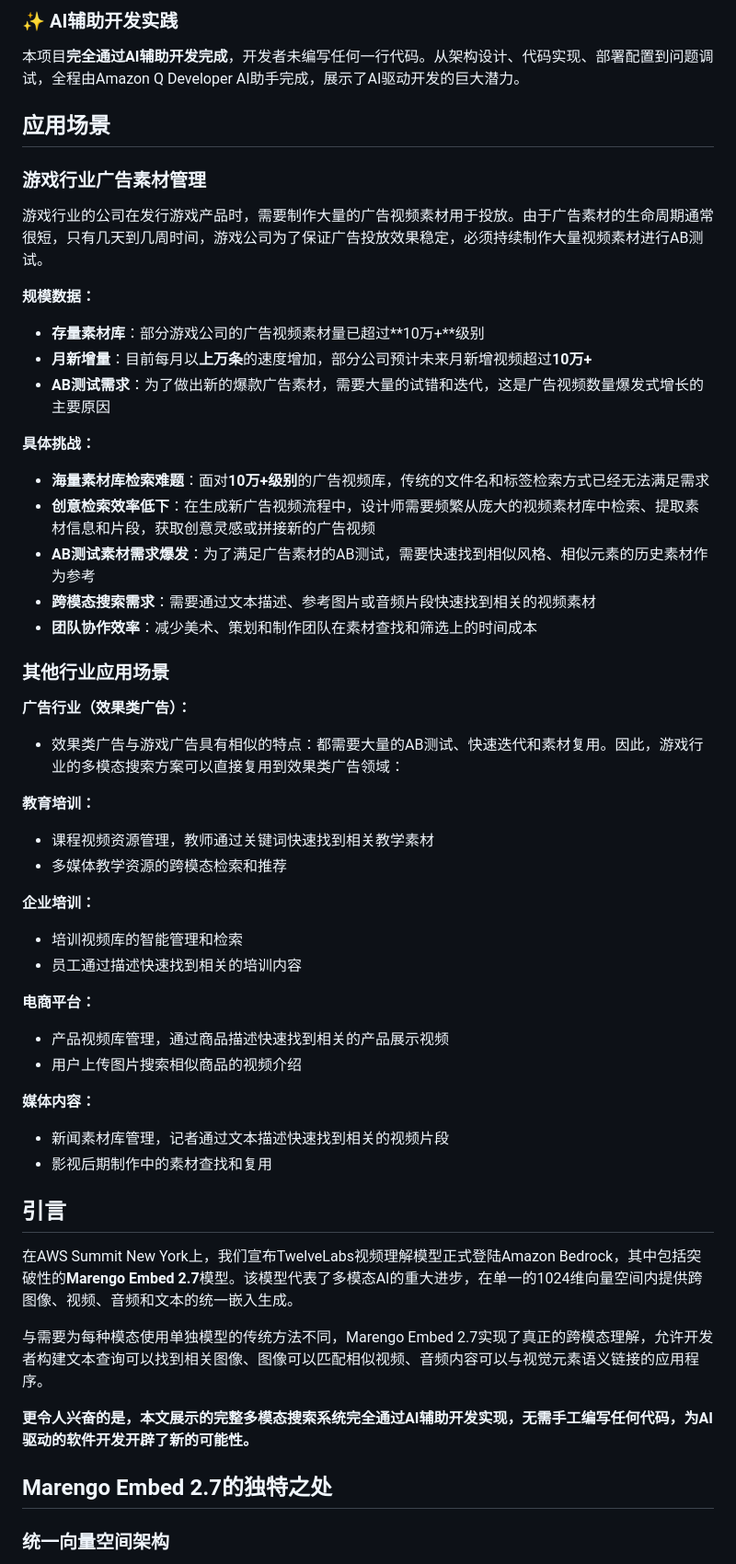
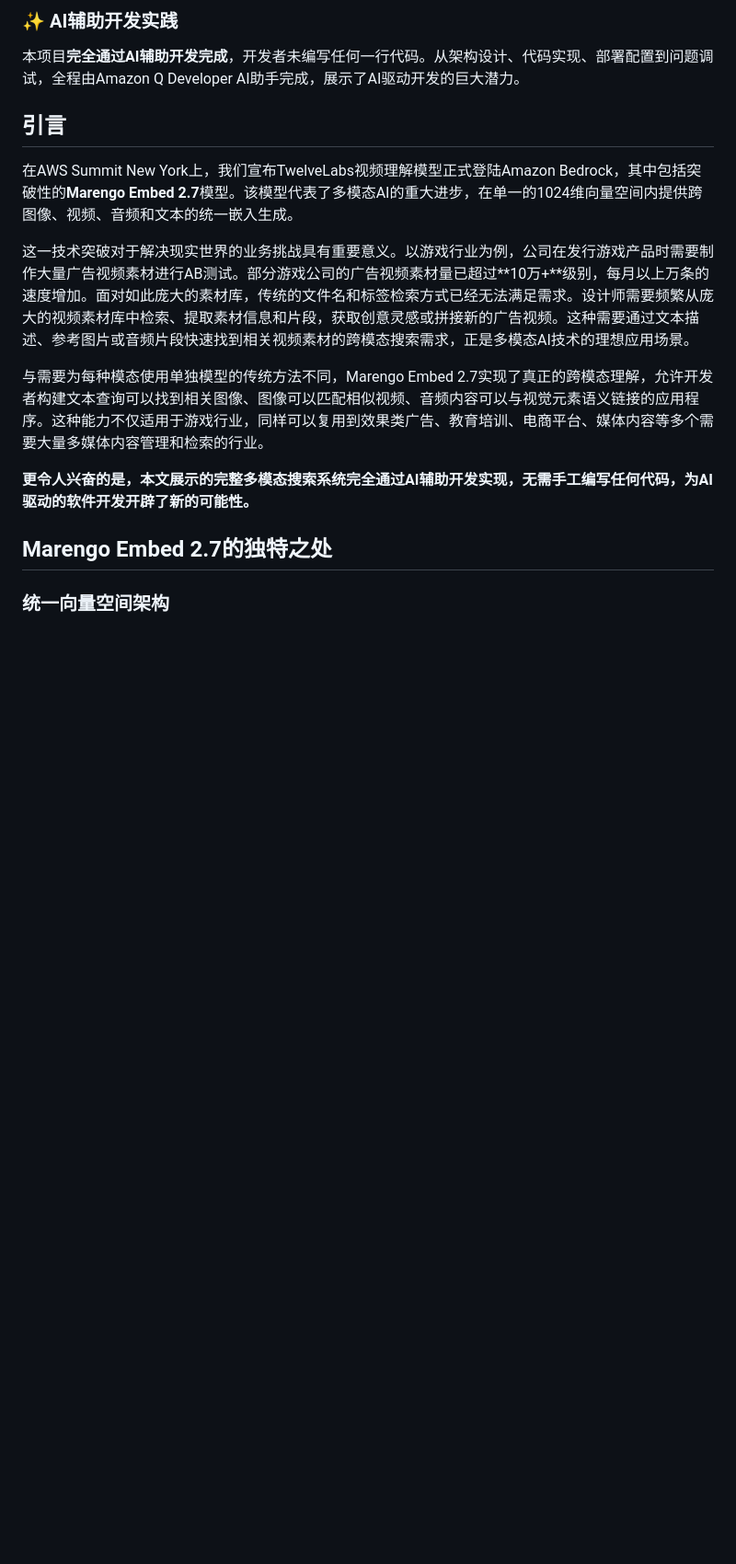
Before and after one commit to valyli/aws-multimodal-embedding, a Markdown page: BLOG_POST_PROFESSIONAL_CN.md, the part around one of its changes. Shown at 92% size. GitHub-like rendering; blank space fills up the shorter version.

```diff
--- a/BLOG_POST_PROFESSIONAL_CN.md
+++ b/BLOG_POST_PROFESSIONAL_CN.md
@@ -10,51 +10,18 @@
 ### ✨ AI辅助开发实践
 本项目**完全通过AI辅助开发完成**，开发者未编写任何一行代码。从架构设计、代码实现、部署配置到问题调试，全程由Amazon Q Developer AI助手完成，展示了AI驱动开发的巨大潜力。
 
-## 应用场景
 
-### 游戏行业广告素材管理
 
-游戏行业的公司在发行游戏产品时，需要制作大量的广告视频素材用于投放。由于广告素材的生命周期通常很短，只有几天到几周时间，游戏公司为了保证广告投放效果稳定，必须持续制作大量视频素材进行AB测试。
 
-**规模数据：**
-- **存量素材库**：部分游戏公司的广告视频素材量已超过**10万+**级别
-- **月新增量**：目前每月以**上万条**的速度增加，部分公司预计未来月新增视频超过**10万+**
-- **AB测试需求**：为了做出新的爆款广告素材，需要大量的试错和迭代，这是广告视频数量爆发式增长的主要原因
-
-**具体挑战：**
-- **海量素材库检索难题**：面对**10万+级别**的广告视频库，传统的文件名和标签检索方式已经无法满足需求
-- **创意检索效率低下**：在生成新广告视频流程中，设计师需要频繁从庞大的视频素材库中检索、提取素材信息和片段，获取创意灵感或拼接新的广告视频
-- **AB测试素材需求爆发**：为了满足广告素材的AB测试，需要快速找到相似风格、相似元素的历史素材作为参考
-- **跨模态搜索需求**：需要通过文本描述、参考图片或音频片段快速找到相关的视频素材
-- **团队协作效率**：减少美术、策划和制作团队在素材查找和筛选上的时间成本
-
-### 其他行业应用场景
-
-**广告行业（效果类广告）：**
-- 效果类广告与游戏广告具有相似的特点：都需要大量的AB测试、快速迭代和素材复用。因此，游戏行业的多模态搜索方案可以直接复用到效果类广告领域：
-
-**教育培训：**
-- 课程视频资源管理，教师通过关键词快速找到相关教学素材
-- 多媒体教学资源的跨模态检索和推荐
-
-**企业培训：**
-- 培训视频库的智能管理和检索
-- 员工通过描述快速找到相关的培训内容
-
-**电商平台：**
-- 产品视频库管理，通过商品描述快速找到相关的产品展示视频
-- 用户上传图片搜索相似商品的视频介绍
-
-**媒体内容：**
-- 新闻素材库管理，记者通过文本描述快速找到相关的视频片段
-- 影视后期制作中的素材查找和复用
 
 
 ## 引言
 
 在AWS Summit New York上，我们宣布TwelveLabs视频理解模型正式登陆Amazon Bedrock，其中包括突破性的**Marengo Embed 2.7**模型。该模型代表了多模态AI的重大进步，在单一的1024维向量空间内提供跨图像、视频、音频和文本的统一嵌入生成。
 
-与需要为每种模态使用单独模型的传统方法不同，Marengo Embed 2.7实现了真正的跨模态理解，允许开发者构建文本查询可以找到相关图像、图像可以匹配相似视频、音频内容可以与视觉元素语义链接的应用程序。
+这一技术突破对于解决现实世界的业务挑战具有重要意义。以游戏行业为例，公司在发行游戏产品时需要制作大量广告视频素材进行AB测试。部分游戏公司的广告视频素材量已超过**10万+**级别，每月以上万条的速度增加。面对如此庞大的素材库，传统的文件名和标签检索方式已经无法满足需求。设计师需要频繁从庞大的视频素材库中检索、提取素材信息和片段，获取创意灵感或拼接新的广告视频。这种需要通过文本描述、参考图片或音频片段快速找到相关视频素材的跨模态搜索需求，正是多模态AI技术的理想应用场景。
+
+与需要为每种模态使用单独模型的传统方法不同，Marengo Embed 2.7实现了真正的跨模态理解，允许开发者构建文本查询可以找到相关图像、图像可以匹配相似视频、音频内容可以与视觉元素语义链接的应用程序。这种能力不仅适用于游戏行业，同样可以复用到效果类广告、教育培训、电商平台、媒体内容等多个需要大量多媒体内容管理和检索的行业。
 
 **更令人兴奋的是，本文展示的完整多模态搜索系统完全通过AI辅助开发实现，无需手工编写任何代码，为AI驱动的软件开发开辟了新的可能性。**
 
```
Also changed, not shown: other parts of BLOG_POST_PROFESSIONAL_CN.md (+54 -34 lines).
